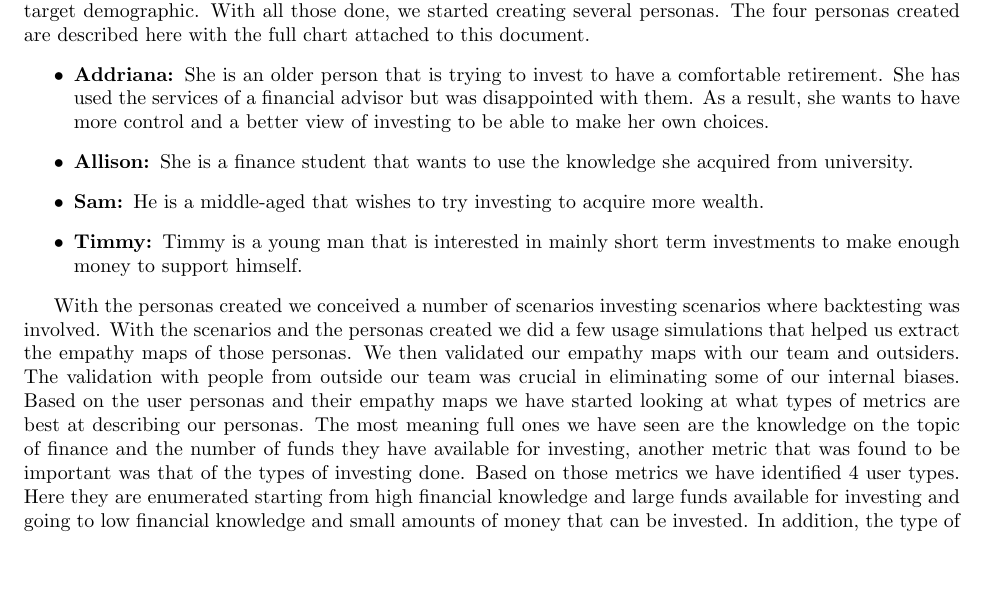
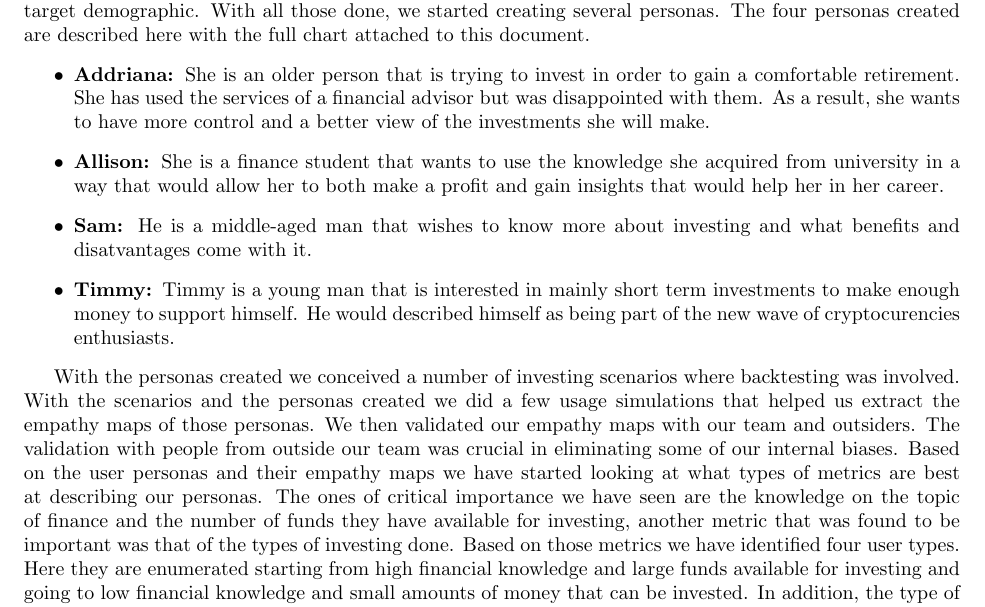
Before and after one commit to Veluga/Thalia-Backtesting-Tool, a LaTeX document (Report/02Background/background.tex): part of page 4 of 5, cut so that both start at the same text, the shorter picture padded with empty space. Compiled offline with pdfLaTeX; a LaTeX package or settings file that is missing is left out.

Commit message:
small modifications

```diff
--- a/Report/02Background/background.tex
+++ b/Report/02Background/background.tex
@@ -86,14 +86,14 @@ Although not intuitive at all, given its presentation, it shows this feature is
 In the creation process of our user types, we have used methods inspired by the advice given by \cite{uiux_fundation}. The key article that we used for this is \cite{user_types_interaction_design_fundation}. The process started with us gathering as much data as possible about the categories of people that would be interested backtesting and inherently in investing. The next step was that of creating several hypotheses and check their validity with our team members and the data we already had. After that, we decided that the creation of four personas was required to cover all of our target demographic. With all those done, we started creating several personas.
 The four personas created are described here with the full chart attached to this document.
 \begin{itemize}
-\item \textbf{Addriana: }She is an older person that is trying to invest to have a comfortable retirement. She has used the services of a financial advisor but was disappointed with them. As a result, she wants to have more control and a better view of investing to be able to make her own choices.
-\item \textbf{Allison: }She is a finance student that wants to use the knowledge she acquired from university.
-\item\textbf{Sam: }He is a middle-aged that wishes to try investing to acquire more wealth.
-\item\textbf{Timmy: }Timmy is a young man that is interested in mainly short term investments to make enough money to support himself.
+\item \textbf{Addriana: }She is an older person that is trying to invest in order to gain a comfortable retirement. She has used the services of a financial advisor but was disappointed with them. As a result, she wants to have more control and a better view of the investments she will make.
+\item \textbf{Allison: }She is a finance student that wants to use the knowledge she acquired from university in a way that would allow her to both make a profit and gain insights that would help her in her career.
+\item\textbf{Sam: }He is a middle-aged man that wishes to know more about investing and what benefits and disatvantages come with it.
+\item\textbf{Timmy: }Timmy is a young man that is interested in mainly short term investments to make enough money to support himself. He would described himself as being part of the new wave of cryptocurencies enthusiasts.
 \end{itemize}
 
-With the personas created we conceived a number of scenarios investing scenarios where backtesting was involved. With the scenarios and the personas created we did a few usage simulations that helped us extract the empathy maps of those personas. We then validated our empathy maps with our team and outsiders. The validation with people from outside our team was crucial in eliminating some of our internal biases.
-Based on the user personas and their empathy maps we have started looking at what types of metrics are best at describing our personas. The most meaning full ones we have seen are the knowledge on the topic of finance and the number of funds they have available for investing, another metric that was found to be important was that of the types of investing done. Based on those metrics we have identified 4 user types. Here they are enumerated starting from high financial knowledge and large funds available for investing and going to low financial knowledge and small amounts of money that can be invested. In addition, the type of investing they would do is also mentioned.
+With the personas created we conceived a number of  investing scenarios where backtesting was involved. With the scenarios and the personas created we did a few usage simulations that helped us extract the empathy maps of those personas. We then validated our empathy maps with our team and outsiders. The validation with people from outside our team was crucial in eliminating some of our internal biases.
+Based on the user personas and their empathy maps we have started looking at what types of metrics are best at describing our personas. The ones of critical importance we have seen are the knowledge on the topic of finance and the number of funds they have available for investing, another metric that was found to be important was that of the types of investing done. Based on those metrics we have identified four user types. Here they are enumerated starting from high financial knowledge and large funds available for investing and going to low financial knowledge and small amounts of money that can be invested. In addition, the type of investing they would do is also mentioned.
 
 \begin{enumerate}
     \item \textbf{High Financial Knowledge \& High Investing Funds:  }This person already knows the benefits of backtesting and only needs a tool that can speed up the process of constructing an investment portfolio. The resources they have makes it so that the price of using our product would not be a problem for them. This type of user would do both long and short term investments.
```
